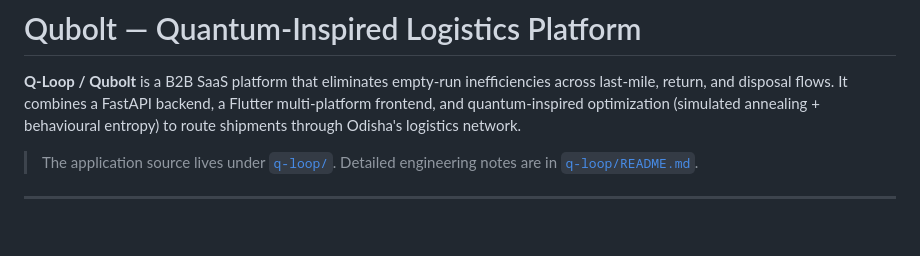
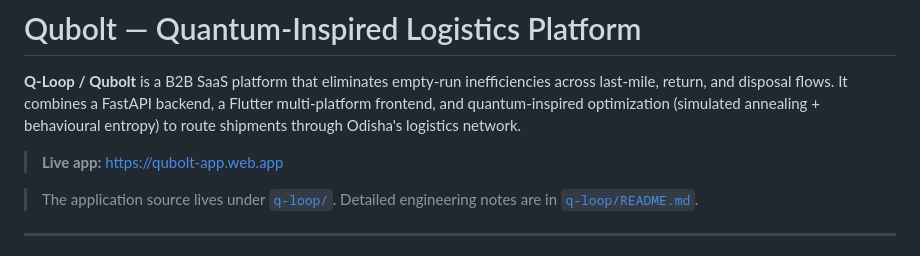
Before and after one commit to Pikallery/qubolt, a Markdown page: README.md, the part around the change. Drawn GitHub-style; blank space fills up the shorter version.

Commit message:
docs: add live app URL to README
Co-Authored-By: Claude Sonnet 4.6 <noreply@anthropic.com>

```diff
--- a/README.md
+++ b/README.md
@@ -1,6 +1,8 @@
 # Qubolt — Quantum-Inspired Logistics Platform
 
 **Q-Loop / Qubolt** is a B2B SaaS platform that eliminates empty-run inefficiencies across last-mile, return, and disposal flows. It combines a FastAPI backend, a Flutter multi-platform frontend, and quantum-inspired optimization (simulated annealing + behavioural entropy) to route shipments through Odisha's logistics network.
+
+> **Live app:** [https://qubolt-app.web.app](https://qubolt-app.web.app)
 
 > The application source lives under [`q-loop/`](q-loop/). Detailed engineering notes are in [`q-loop/README.md`](q-loop/README.md).
 
```
